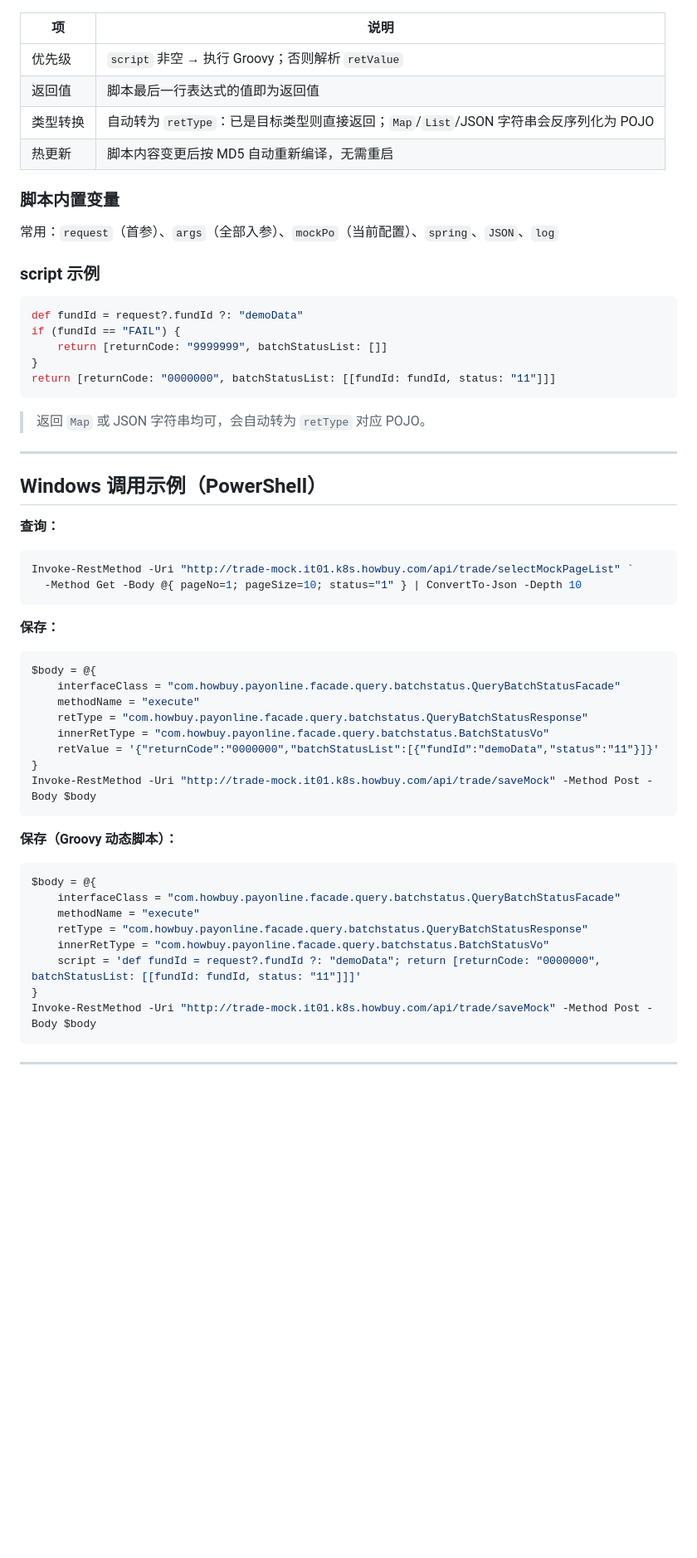
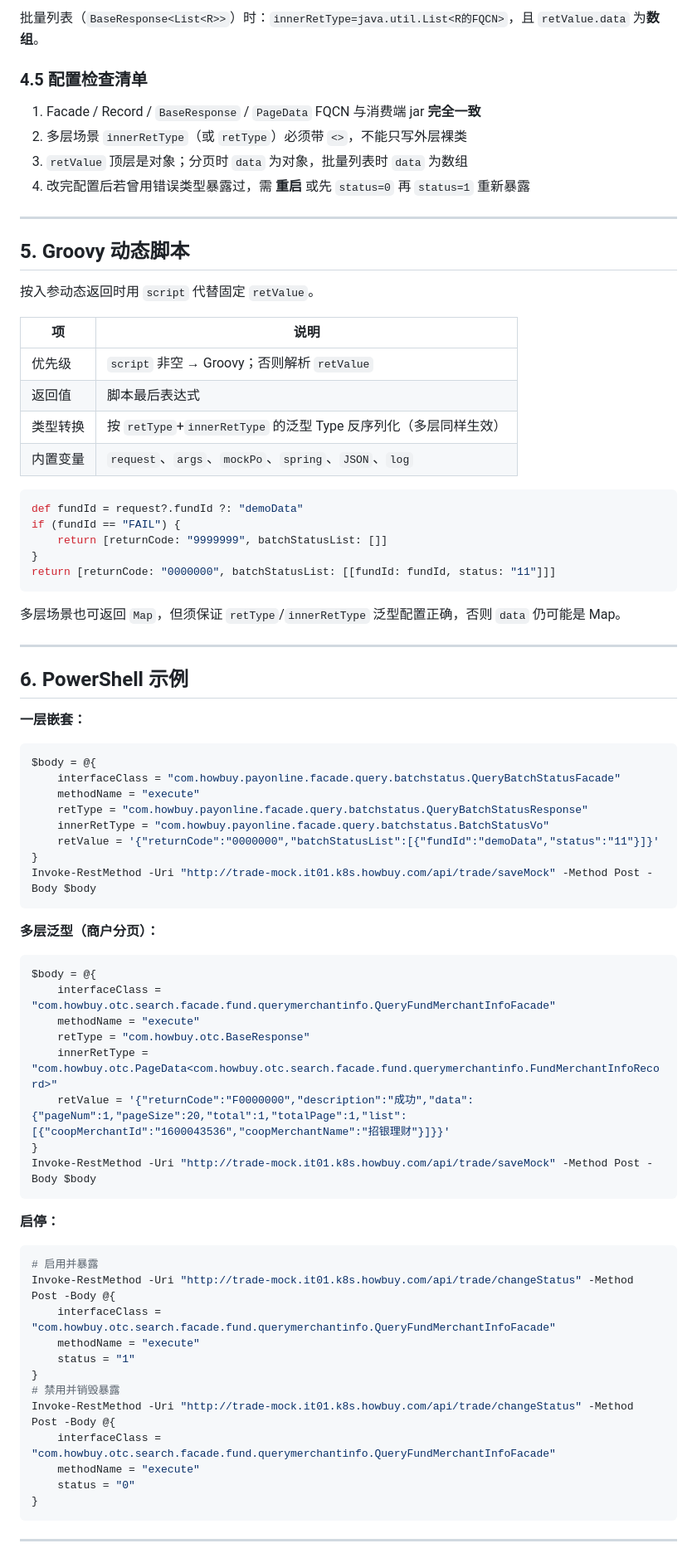
Before and after one commit to herfate/code-agent, a Markdown page: docs/mock接口手册.md, the part around one of its changes. Shown at 83% size. Rendered like a GitHub page; blank space fills up the shorter version.

````diff
--- a/docs/mock接口手册.md
+++ b/docs/mock接口手册.md
@@ -77,16 +156,25 @@ POST http://trade-mock.it01.k8s.howbuy.com/api/trade/saveMock
+批量列表（`BaseResponse<List<R>>`）时：`innerRetType=java.util.List<R的FQCN>`，且 `retValue.data` 为**数组**。
+
+
+### 4.5 配置检查清单
+
+1. Facade / Record / `BaseResponse` / `PageData` FQCN 与消费端 jar **完全一致**
+2. 多层场景 `innerRetType`（或 `retType`）必须带 `<>`，不能只写外层裸类
+3. `retValue` 顶层是对象；分页时 `data` 为对象，批量列表时 `data` 为数组
+4. 改完配置后若曾用错误类型暴露过，需 **重启** 或先 `status=0` 再 `status=1` 重新暴露
+
+---
+
+## 5. Groovy 动态脚本
+
+按入参动态返回时用 `script` 代替固定 `retValue`。
 
 | 项 | 说明 |
 |---|---|
-| 优先级 | `script` 非空 → 执行 Groovy；否则解析 `retValue` |
-| 返回值 | 脚本最后一行表达式的值即为返回值 |
-| 类型转换 | 自动转为 `retType`：已是目标类型则直接返回；`Map`/`List`/JSON 字符串会反序列化为 POJO |
-| 热更新 | 脚本内容变更后按 MD5 自动重新编译，无需重启 |
-
-### 脚本内置变量
-
-常用：`request`（首参）、`args`（全部入参）、`mockPo`（当前配置）、`spring`、`JSON`、`log`
-
-### script 示例
+| 优先级 | `script` 非空 → Groovy；否则解析 `retValue` |
+| 返回值 | 脚本最后表达式 |
+| 类型转换 | 按 `retType`+`innerRetType` 的泛型 Type 反序列化（多层同样生效） |
+| 内置变量 | `request`、`args`、`mockPo`、`spring`、`JSON`、`log` |
 
 ```groovy
 def fundId = request?.fundId ?: "demoData"
@@ -96,20 +184,13 @@ if (fundId == "FAIL") {
 return [returnCode: "0000000", batchStatusList: [[fundId: fundId, status: "11"]]]
 ```
 
-> 返回 `Map` 或 JSON 字符串均可，会自动转为 `retType` 对应 POJO。
+多层场景也可返回 `Map`，但须保证 `retType`/`innerRetType` 泛型配置正确，否则 `data` 仍可能是 Map。
 
 ---
 
-## Windows 调用示例（PowerShell）
+## 6. PowerShell 示例
 
-**查询：**
-
-```powershell
-Invoke-RestMethod -Uri "http://trade-mock.it01.k8s.howbuy.com/api/trade/selectMockPageList" `
-  -Method Get -Body @{ pageNo=1; pageSize=10; status="1" } | ConvertTo-Json -Depth 10
-```
-
-**保存：**
+**一层嵌套：**
 
 ```powershell
 $body = @{
@@ -122,18 +203,35 @@ $body = @{
 Invoke-RestMethod -Uri "http://trade-mock.it01.k8s.howbuy.com/api/trade/saveMock" -Method Post -Body $body
 ```
 
-**保存（Groovy 动态脚本）：**
+**多层泛型（商户分页）：**
 
 ```powershell
 $body = @{
-    interfaceClass = "com.howbuy.payonline.facade.query.batchstatus.QueryBatchStatusFacade"
+    interfaceClass = "com.howbuy.otc.search.facade.fund.querymerchantinfo.QueryFundMerchantInfoFacade"
     methodName = "execute"
-    retType = "com.howbuy.payonline.facade.query.batchstatus.QueryBatchStatusResponse"
-    innerRetType = "com.howbuy.payonline.facade.query.batchstatus.BatchStatusVo"
-    script = 'def fundId = request?.fundId ?: "demoData"; return [returnCode: "0000000", batchStatusList: [[fundId: fundId, status: "11"]]]'
+    retType = "com.howbuy.otc.BaseResponse"
+    innerRetType = "com.howbuy.otc.PageData<com.howbuy.otc.search.facade.fund.querymerchantinfo.FundMerchantInfoRecord>"
+    retValue = '{"returnCode":"F0000000","description":"成功","data":{"pageNum":1,"pageSize":20,"total":1,"totalPage":1,"list":[{"coopMerchantId":"1600043536","coopMerchantName":"招银理财"}]}}'
 }
 Invoke-RestMethod -Uri "http://trade-mock.it01.k8s.howbuy.com/api/trade/saveMock" -Method Post -Body $body
 ```
 
+**启停：**
+
+```powershell
+# 启用并暴露
+Invoke-RestMethod -Uri "http://trade-mock.it01.k8s.howbuy.com/api/trade/changeStatus" -Method Post -Body @{
+    interfaceClass = "com.howbuy.otc.search.facade.fund.querymerchantinfo.QueryFundMerchantInfoFacade"
+    methodName = "execute"
+    status = "1"
+}
+# 禁用并销毁暴露
+Invoke-RestMethod -Uri "http://trade-mock.it01.k8s.howbuy.com/api/trade/changeStatus" -Method Post -Body @{
+    interfaceClass = "com.howbuy.otc.search.facade.fund.querymerchantinfo.QueryFundMerchantInfoFacade"
+    methodName = "execute"
+    status = "0"
+}
+```
+
 ---
 
````
Also changed, not shown: other parts of docs/mock接口手册.md (+115 -30 lines).
